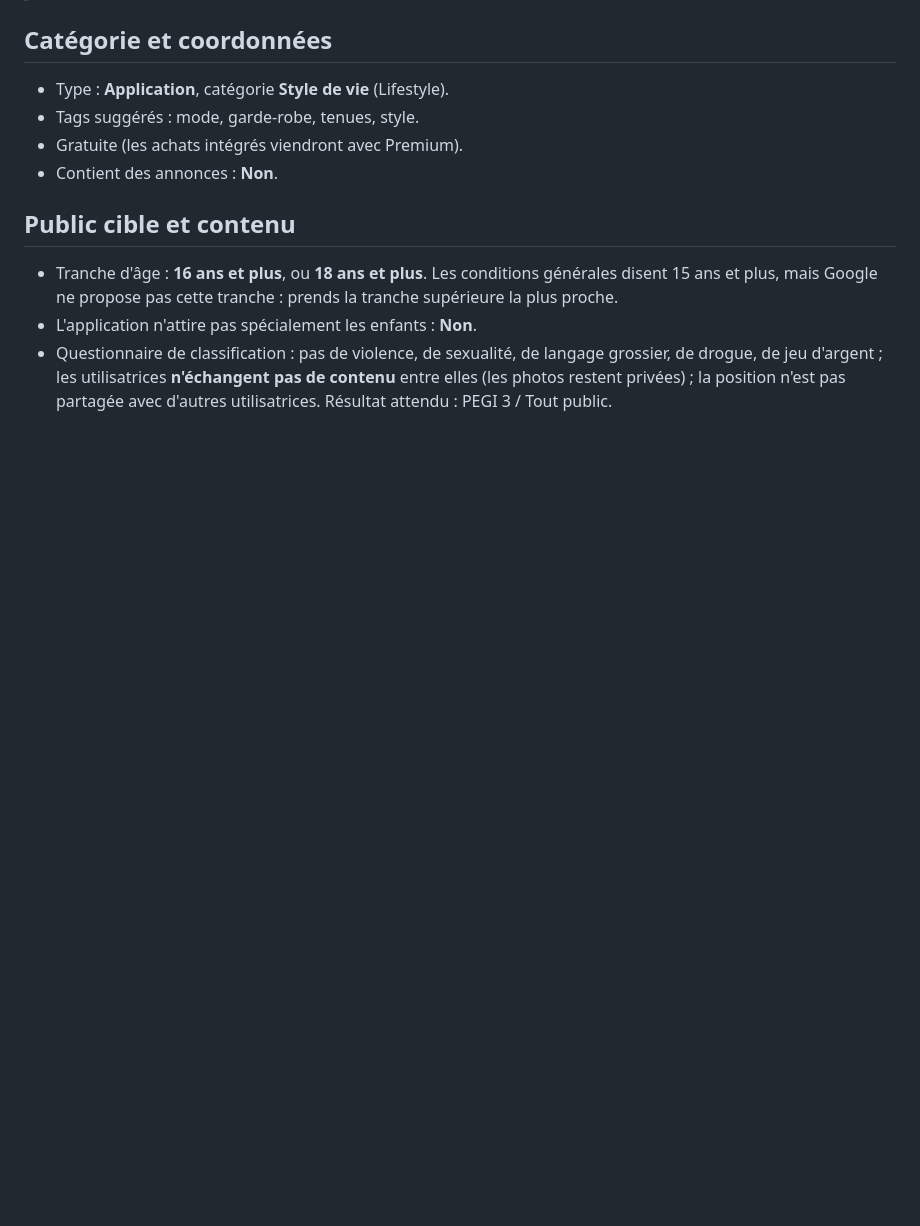
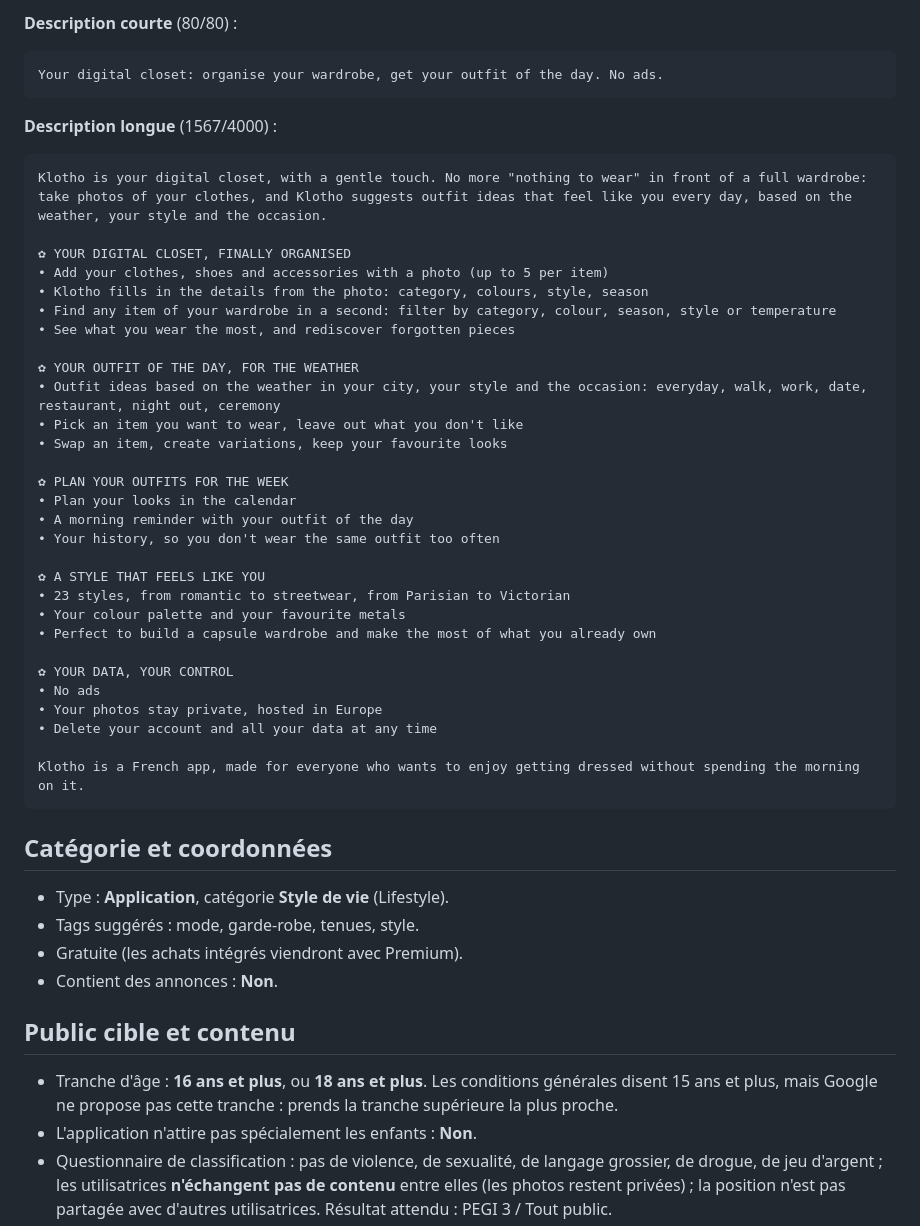
Before and after one commit to laurabjn/Klotho, a Markdown page: docs/fiche-play-store.md, the part around one of its changes. GitHub-like rendering; blank space fills up the shorter version.

Commit message:
Textes de la fiche Play Store optimisés pour la recherche (ASO)

````diff
--- a/docs/fiche-play-store.md
+++ b/docs/fiche-play-store.md
@@ -111,3 +82,42 @@ Ajoute `?lang=en` pour la version anglaise de chaque page.
+**Description courte** (80/80) :
+
+```text
+Your digital closet: organise your wardrobe, get your outfit of the day. No ads.
+```
+
+**Description longue** (1567/4000) :
+
+```text
+Klotho is your digital closet, with a gentle touch. No more "nothing to wear" in front of a full wardrobe: take photos of your clothes, and Klotho suggests outfit ideas that feel like you every day, based on the weather, your style and the occasion.
+
+✿ YOUR DIGITAL CLOSET, FINALLY ORGANISED
+• Add your clothes, shoes and accessories with a photo (up to 5 per item)
+• Klotho fills in the details from the photo: category, colours, style, season
+• Find any item of your wardrobe in a second: filter by category, colour, season, style or temperature
+• See what you wear the most, and rediscover forgotten pieces
+
+✿ YOUR OUTFIT OF THE DAY, FOR THE WEATHER
+• Outfit ideas based on the weather in your city, your style and the occasion: everyday, walk, work, date, restaurant, night out, ceremony
+• Pick an item you want to wear, leave out what you don't like
+• Swap an item, create variations, keep your favourite looks
+
+✿ PLAN YOUR OUTFITS FOR THE WEEK
+• Plan your looks in the calendar
+• A morning reminder with your outfit of the day
+• Your history, so you don't wear the same outfit too often
+
+✿ A STYLE THAT FEELS LIKE YOU
+• 23 styles, from romantic to streetwear, from Parisian to Victorian
+• Your colour palette and your favourite metals
+• Perfect to build a capsule wardrobe and make the most of what you already own
+
+✿ YOUR DATA, YOUR CONTROL
+• No ads
+• Your photos stay private, hosted in Europe
+• Delete your account and all your data at any time
+
+Klotho is a French app, made for everyone who wants to enjoy getting dressed without spending the morning on it.
+```
 
 ## Catégorie et coordonnées
 
````
Also changed, not shown: other parts of docs/fiche-play-store.md (+49 -78 lines).
